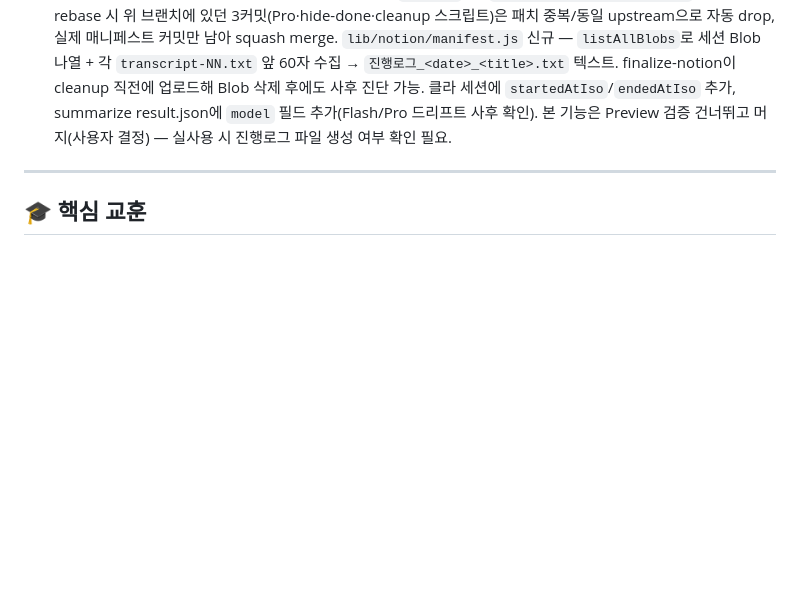
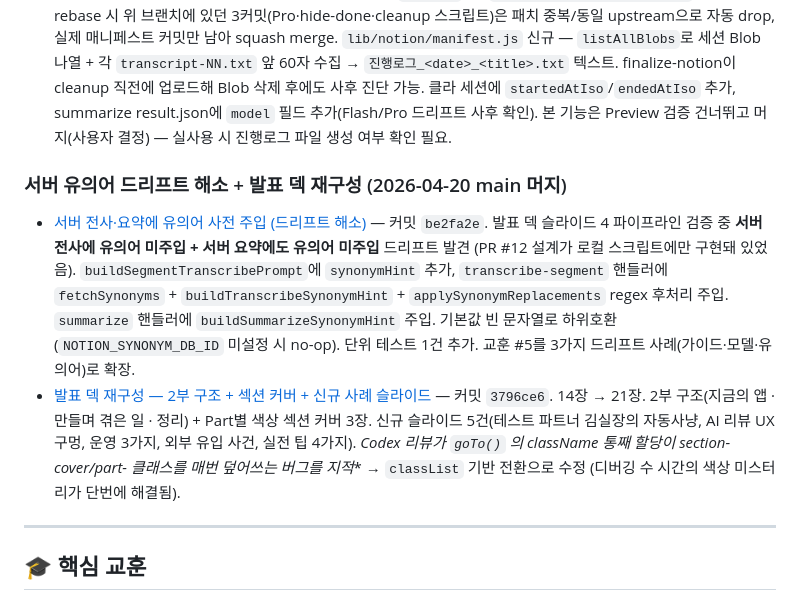
Before and after one commit to rwang2gun/AI-Tips, a Markdown page: meeting-notes/docs/WORK-LOG.md, the part around the change. Drawn GitHub-style; blank space fills up the shorter version.

Commit message:
docs(meeting-notes): 2026-04-20 세션 히스토리 (유의어 드리프트 해소 + 덱 재구성)
- work-log-archive/work_log_synonym_drift_fix.md 신규 — 드리프트 발견 경위·수정 내역·교훈
- work-log-archive/work_log_deck_restructure_20260420.md 신규 — 2부 구조·섹션 커버 여정·Codex 리뷰 발견
- WORK-LOG.md에 2026-04-20 섹션 추가 + 두 archive 링크

Co-Authored-By: Claude Opus 4.7 (1M context) <noreply@anthropic.com>

```diff
--- a/meeting-notes/docs/WORK-LOG.md
+++ b/meeting-notes/docs/WORK-LOG.md
@@ -55,6 +55,11 @@ PR 없이 main에 직접 반영된 커밋들. 실전 운영에서 드러난 이
 
 - **서버 summarize Flash→Pro + 완료 세그먼트 숨기기 토글** (커밋 `ac8c70e`) — `test/summarize-pro-and-fold-ui` 브랜치 rebase(보안 게이트와 `meeting-notes/app.js` 이벤트 리스너 구간 수동 해결) 후 squash merge. PR #10이 로컬만 Pro로 전환하고 서버 핸들러엔 미적용이었던 드리프트를 2026-04-18 실전 503 재현으로 근거 확보 후 보완. 세그먼트 많을 때(134+) 상단 에러/하단 재시도 버튼 거리 과도 문제를 `.segment-list.hide-done .seg-item.done` 한 줄 CSS 토글로 해소. Preview 단계에서 hide-done은 이전 세션에 이미 검증, Pro 모델은 rebase 후 별도 재검증 없이 머지(사용자 결정).
 - **진행 로그(diagnostic manifest) Notion 첨부** (커밋 `4ffa238`) — `test/notion-diag-manifest` 브랜치 rebase 시 위 브랜치에 있던 3커밋(Pro·hide-done·cleanup 스크립트)은 패치 중복/동일 upstream으로 자동 drop, 실제 매니페스트 커밋만 남아 squash merge. `lib/notion/manifest.js` 신규 — `listAllBlobs`로 세션 Blob 나열 + 각 `transcript-NN.txt` 앞 60자 수집 → `진행로그_<date>_<title>.txt` 텍스트. finalize-notion이 cleanup 직전에 업로드해 Blob 삭제 후에도 사후 진단 가능. 클라 세션에 `startedAtIso`/`endedAtIso` 추가, summarize result.json에 `model` 필드 추가(Flash/Pro 드리프트 사후 확인). 본 기능은 Preview 검증 건너뛰고 머지(사용자 결정) — 실사용 시 진행로그 파일 생성 여부 확인 필요.
+
+### 서버 유의어 드리프트 해소 + 발표 덱 재구성 (2026-04-20 main 머지)
+
+- [서버 전사·요약에 유의어 사전 주입 (드리프트 해소)](work-log-archive/work_log_synonym_drift_fix.md) — 커밋 `be2fa2e`. 발표 덱 슬라이드 4 파이프라인 검증 중 **서버 전사에 유의어 미주입 + 서버 요약에도 유의어 미주입** 드리프트 발견 (PR #12 설계가 로컬 스크립트에만 구현돼 있었음). `buildSegmentTranscribePrompt`에 `synonymHint` 추가, `transcribe-segment` 핸들러에 `fetchSynonyms` + `buildTranscribeSynonymHint` + `applySynonymReplacements` regex 후처리 주입. `summarize` 핸들러에 `buildSummarizeSynonymHint` 주입. 기본값 빈 문자열로 하위호환 (`NOTION_SYNONYM_DB_ID` 미설정 시 no-op). 단위 테스트 1건 추가. 교훈 #5를 3가지 드리프트 사례(가이드·모델·유의어)로 확장.
+- [발표 덱 재구성 — 2부 구조 + 섹션 커버 + 신규 사례 슬라이드](work-log-archive/work_log_deck_restructure_20260420.md) — 커밋 `3796ce6`. 14장 → 21장. 2부 구조(지금의 앱 · 만들며 겪은 일 · 정리) + Part별 색상 섹션 커버 3장. 신규 슬라이드 5건(테스트 파트너 김실장의 자동사냥, AI 리뷰 UX 구멍, 운영 3가지, 외부 유입 사건, 실전 팁 4가지). **Codex 리뷰가 `goTo()` 의 className 통째 할당이 section-cover/part-* 클래스를 매번 덮어쓰는 버그를 지적** → `classList` 기반 전환으로 수정 (디버깅 수 시간의 색상 미스터리가 단번에 해결됨).
 
 ---
 
```
Also changed, not shown: 2 other files.
